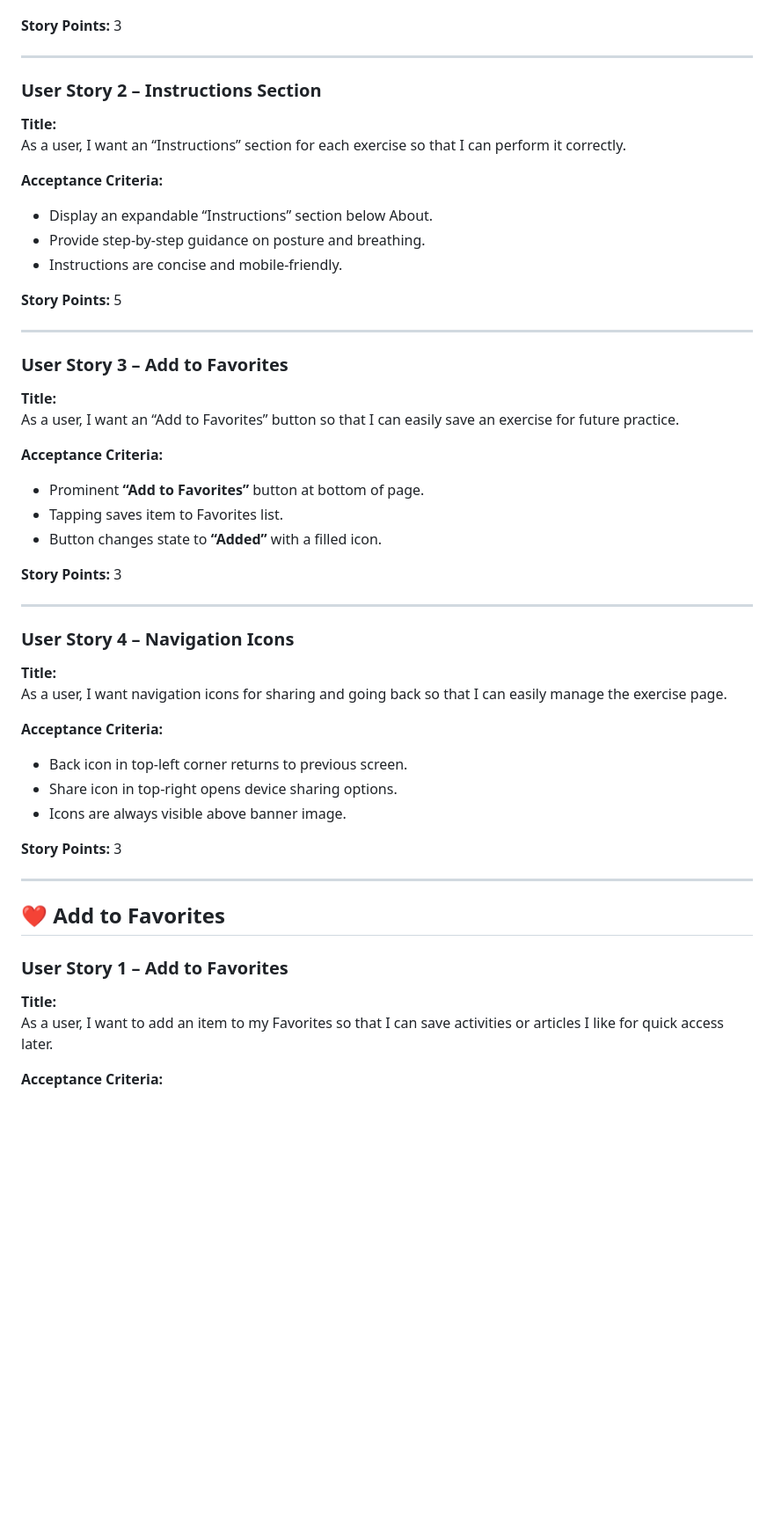
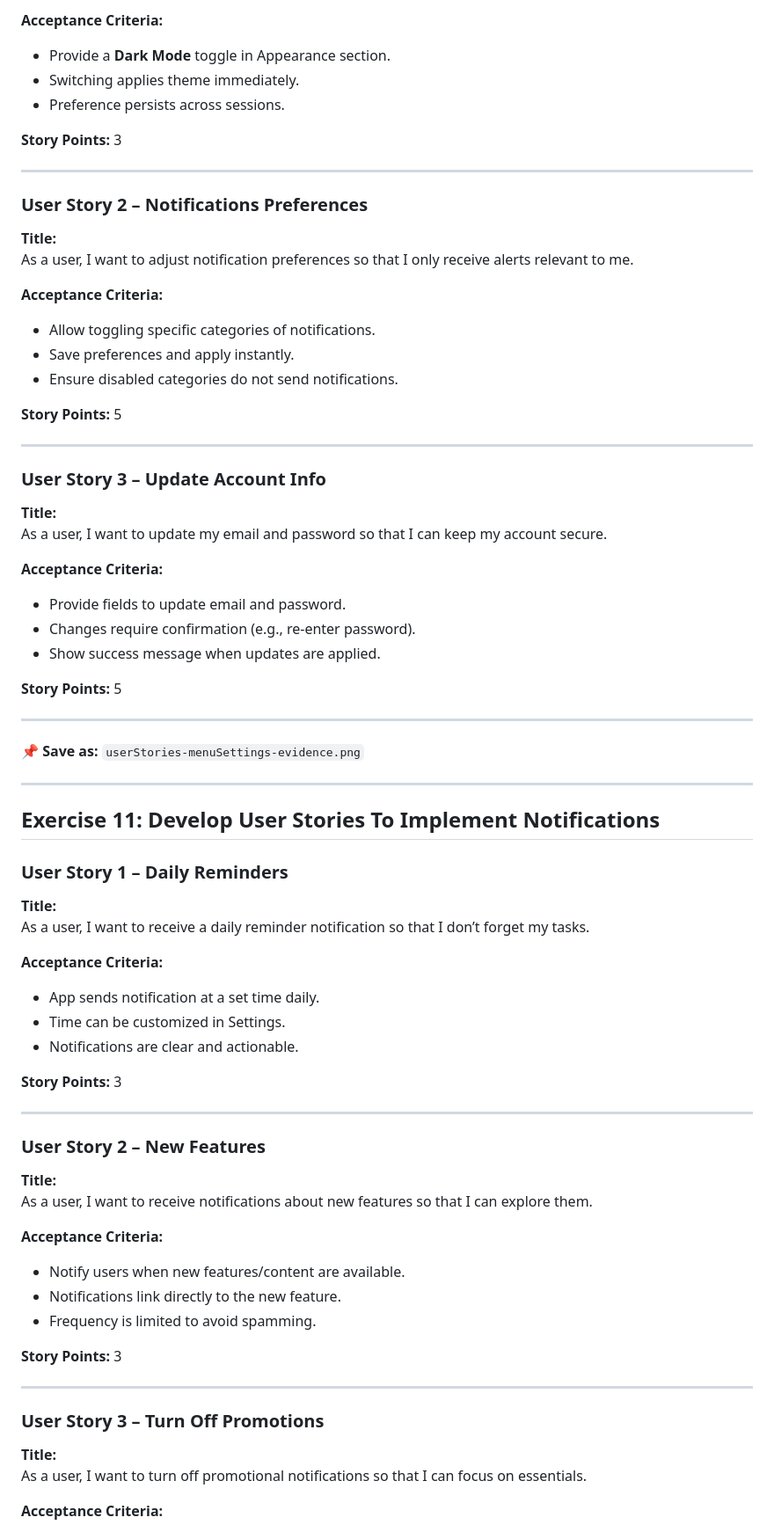
Before and after one commit to Der0bah/meditationApp, a Markdown page: meditation_user_stories.md, the part around the change printed below. Shown: that part at 88% size. GitHub-like rendering; blank space fills up the shorter version.

```diff
--- a/meditation_user_stories.md
+++ b/meditation_user_stories.md
@@ -124,51 +296,72 @@ As a user, I want an “About” section for each exercise so that I can underst
+**Acceptance Criteria:**
+- Provide a **Dark Mode** toggle in Appearance section.
+- Switching applies theme immediately.
+- Preference persists across sessions.
 
 **Story Points:** 3
 
 ---
 
-### User Story 2 – Instructions Section
+### User Story 2 – Notifications Preferences
 **Title:**
-As a user, I want an “Instructions” section for each exercise so that I can perform it correctly.
+As a user, I want to adjust notification preferences so that I only receive alerts relevant to me.
 
 **Acceptance Criteria:**
-- Display an expandable “Instructions” section below About.
-- Provide step-by-step guidance on posture and breathing.
-- Instructions are concise and mobile-friendly.
+- Allow toggling specific categories of notifications.
+- Save preferences and apply instantly.
+- Ensure disabled categories do not send notifications.
 
 **Story Points:** 5
 
 ---
 
-### User Story 3 – Add to Favorites
+### User Story 3 – Update Account Info
 **Title:**
-As a user, I want an “Add to Favorites” button so that I can easily save an exercise for future practice.
+As a user, I want to update my email and password so that I can keep my account secure.
 
 **Acceptance Criteria:**
-- Prominent **“Add to Favorites”** button at bottom of page.
-- Tapping saves item to Favorites list.
-- Button changes state to **“Added”** with a filled icon.
+- Provide fields to update email and password.
+- Changes require confirmation (e.g., re-enter password).
+- Show success message when updates are applied.
+
+**Story Points:** 5
+
+---
+
+📌 **Save as:** `userStories-menuSettings-evidence.png`
+
+---
+
+## Exercise 11: Develop User Stories To Implement Notifications
+
+### User Story 1 – Daily Reminders
+**Title:**
+As a user, I want to receive a daily reminder notification so that I don’t forget my tasks.
+
+**Acceptance Criteria:**
+- App sends notification at a set time daily.
+- Time can be customized in Settings.
+- Notifications are clear and actionable.
 
 **Story Points:** 3
 
 ---
 
-### User Story 4 – Navigation Icons
+### User Story 2 – New Features
 **Title:**
-As a user, I want navigation icons for sharing and going back so that I can easily manage the exercise page.
+As a user, I want to receive notifications about new features so that I can explore them.
 
 **Acceptance Criteria:**
-- Back icon in top-left corner returns to previous screen.
-- Share icon in top-right opens device sharing options.
-- Icons are always visible above banner image.
+- Notify users when new features/content are available.
+- Notifications link directly to the new feature.
+- Frequency is limited to avoid spamming.
 
 **Story Points:** 3
 
 ---
 
-## ❤️ Add to Favorites
-
-### User Story 1 – Add to Favorites
+### User Story 3 – Turn Off Promotions
 **Title:**
-As a user, I want to add an item to my Favorites so that I can save activities or articles I like for quick access later.
+As a user, I want to turn off promotional notifications so that I can focus on essentials.
 
 **Acceptance Criteria:**
```
Also changed, not shown: other parts of meditation_user_stories.md (+228 -171 lines).
